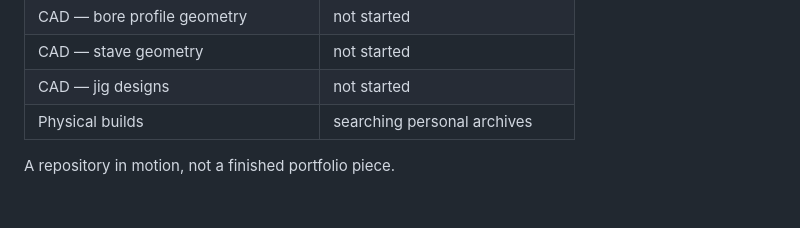
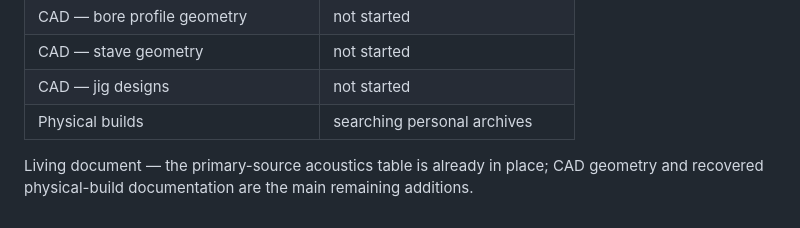
Before and after one commit to tonykoop/didgeridoo, a Markdown page: README.md, the part around the change. GitHub-like rendering.

Commit message:
Refine didgeridoo README status framing

```diff
--- a/README.md
+++ b/README.md
@@ -111,4 +111,4 @@ didgeridoo/
 | CAD — jig designs | not started |
 | Physical builds | searching personal archives |
 
-A repository in motion, not a finished portfolio piece.
+Living document — the primary-source acoustics table is already in place; CAD geometry and recovered physical-build documentation are the main remaining additions.
```
